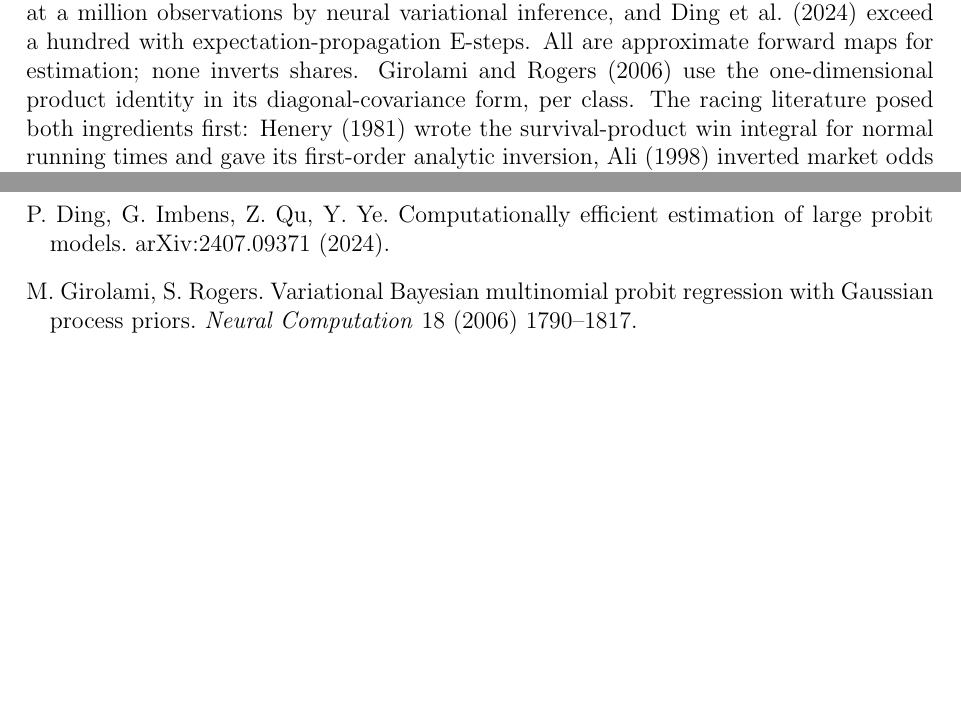
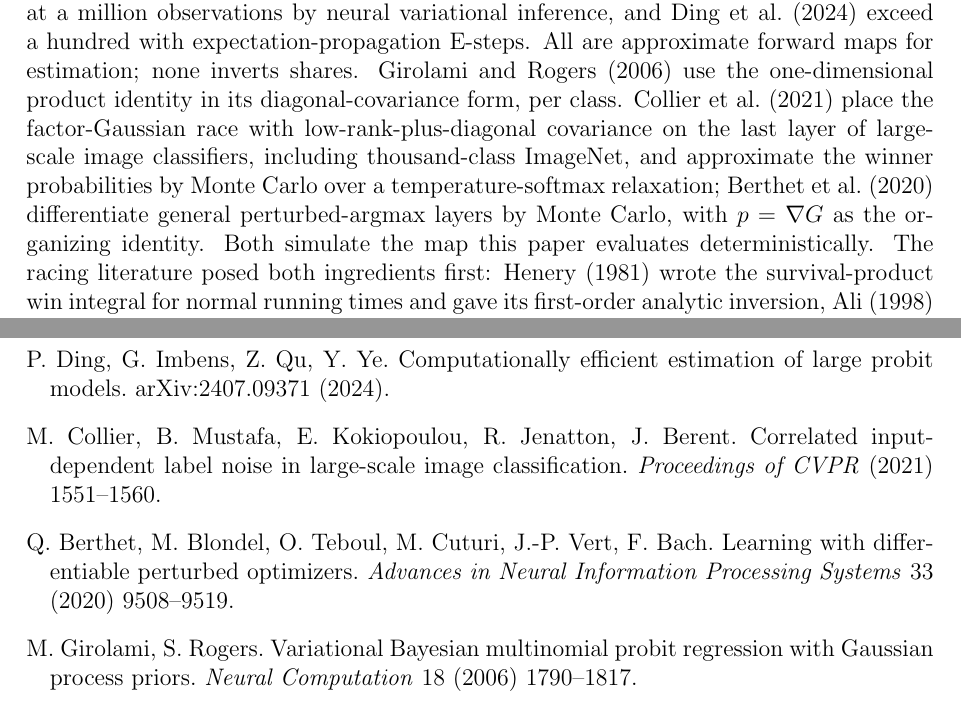
Before and after one commit to microprediction/kinetics, a LaTeX paper (paper/factor-probit-transform/paper.tex): two parts of pages 17 and 20 of 23, joined at a grey line, cut so that both start at the same text, the shorter picture padded with empty space. Compiled offline with pdfLaTeX.

Commit message:
Machine-learning instance of the exact problem: Collier et al. CVPR 2021 put the factor-Gaussian argmax on ImageNet classifiers and Monte-Carlo a softmax relaxation; Berthet et al. 2020 perturbed optimizers simulate p = grad G
Co-Authored-By: Claude Fable 5 <noreply@anthropic.com>

```diff
--- a/paper/factor-probit-transform/paper.tex
+++ b/paper/factor-probit-transform/paper.tex
@@ -1037,7 +1042,13 @@ neural variational inference, and \citet{ding2024} exceed a hundred with
 expectation-propagation E-steps. All are approximate forward maps for
 estimation; none inverts shares. \citet{girolami2006} use the
 one-dimensional product identity in its diagonal-covariance form,
-per class. The racing literature posed both
+per class. \citet{collier2021} place the factor-Gaussian race with
+low-rank-plus-diagonal covariance on the last layer of large-scale image
+classifiers, including thousand-class ImageNet, and approximate the
+winner probabilities by Monte Carlo over a temperature-softmax
+relaxation; \citet{berthet2020} differentiate general perturbed-argmax
+layers by Monte Carlo, with $p = \nabla G$ as the organizing identity.
+Both simulate the map this paper evaluates deterministically. The racing literature posed both
 ingredients first: \citet{henery1981} wrote the survival-product win
 integral for normal running times and gave its first-order analytic
 inversion, \citet{ali1998} inverted market odds to abilities numerically
@@ -1220,6 +1231,18 @@ sample sizes. \emph{Statistics and Computing} (2026).
 G.~Imbens, Z.~Qu, Y.~Ye. Computationally efficient estimation of large
 probit models. arXiv:2407.09371 (2024).
 
+\bibitem[Collier et~al.(2021)Collier, Mustafa, Kokiopoulou, Jenatton,
+and Berent]{collier2021} M.~Collier, B.~Mustafa, E.~Kokiopoulou,
+R.~Jenatton, J.~Berent. Correlated input-dependent label noise in
+large-scale image classification. \emph{Proceedings of CVPR} (2021)
+1551--1560.
+
+\bibitem[Berthet et~al.(2020)Berthet, Blondel, Teboul, Cuturi, Vert, and
+Bach]{berthet2020} Q.~Berthet, M.~Blondel, O.~Teboul, M.~Cuturi,
+J.-P.~Vert, F.~Bach. Learning with differentiable perturbed optimizers.
+\emph{Advances in Neural Information Processing Systems} 33 (2020)
+9508--9519.
+
 \bibitem[Girolami and Rogers(2006)]{girolami2006} M.~Girolami,
 S.~Rogers. Variational Bayesian multinomial probit regression with
 Gaussian process priors. \emph{Neural Computation} 18 (2006) 1790--1817.
```
Also changed, not shown: docs/factor-probit-transform.pdf, paper/factor-probit-transform/paper.pdf, paper/factor-probit-transform/paper.tex (7 more changed lines).
